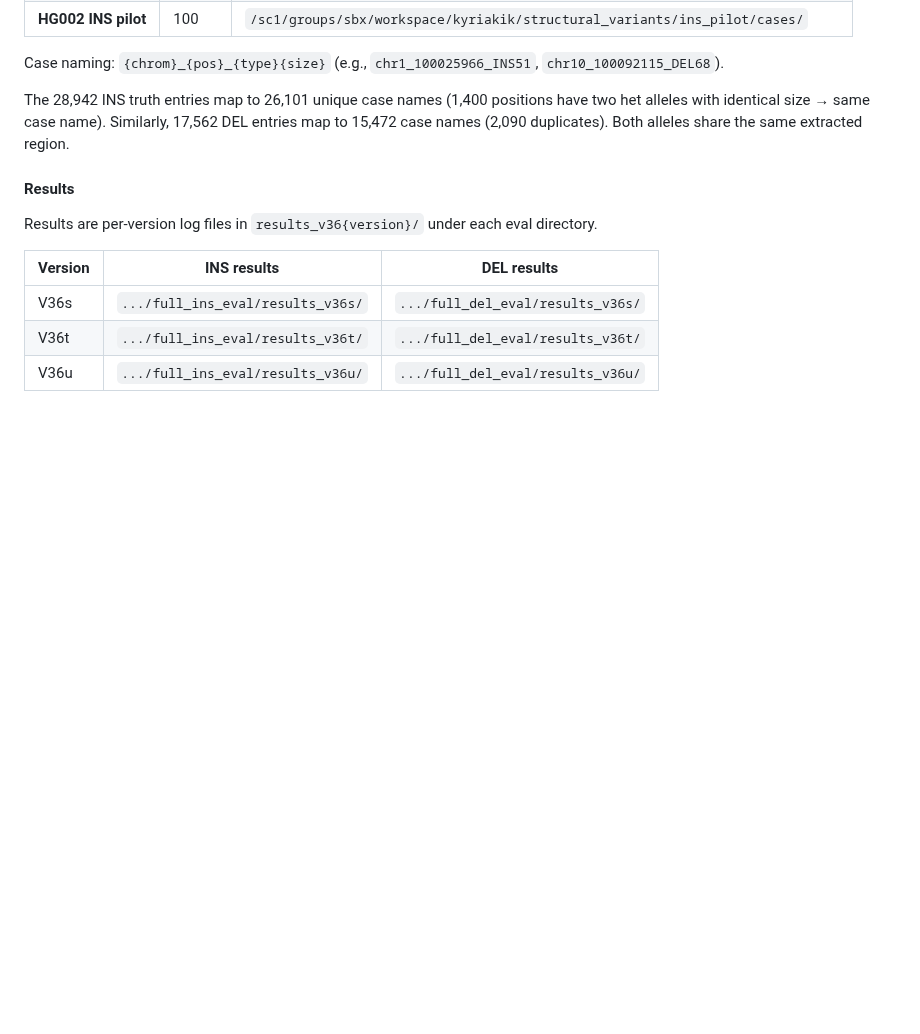
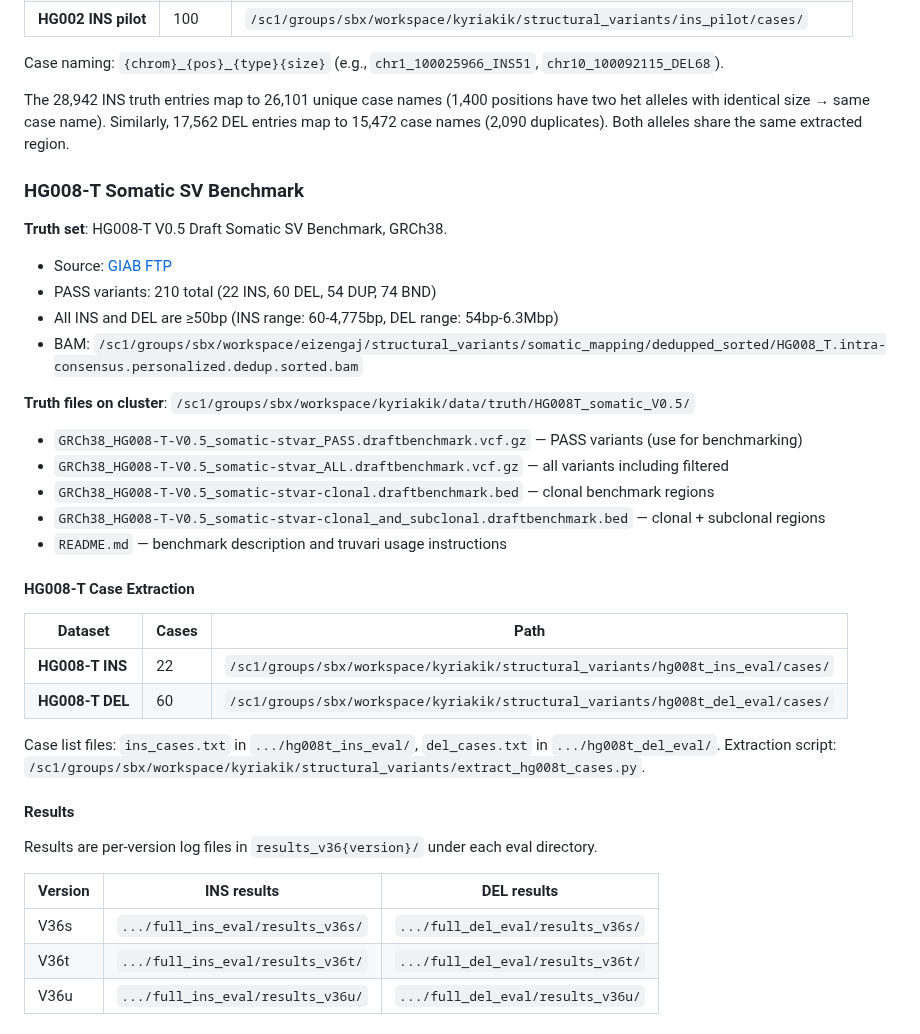
Before and after one commit to kokyriakidis/dinara, a Markdown page: CHECKPOINT.md, the part around the change. GitHub-like rendering; blank space fills up the shorter version.

Commit message:
Add HG008-T somatic SV benchmark to CHECKPOINT
Downloaded V0.5 draft benchmark from GIAB FTP. Extracted 82 cases
(22 INS + 60 DEL) from PASS truth set using HG008-T BAM.

Co-authored-by: Ona <no-reply@ona.com>

```diff
--- a/CHECKPOINT.md
+++ b/CHECKPOINT.md
@@ -1431,6 +1431,31 @@ Case naming: `{chrom}_{pos}_{type}{size}` (e.g., `chr1_100025966_INS51`, `chr10_
 
 The 28,942 INS truth entries map to 26,101 unique case names (1,400 positions have two het alleles with identical size → same case name). Similarly, 17,562 DEL entries map to 15,472 case names (2,090 duplicates). Both alleles share the same extracted region.
 
+### HG008-T Somatic SV Benchmark
+
+**Truth set**: HG008-T V0.5 Draft Somatic SV Benchmark, GRCh38.
+- Source: [GIAB FTP](https://ftp-trace.ncbi.nlm.nih.gov/ReferenceSamples/giab/data_somatic/HG008/Liss_lab/analysis/NIST_HG008-T_somatic-stvar-CNV_DraftBenchmark_V0.5-20260318/)
+- PASS variants: 210 total (22 INS, 60 DEL, 54 DUP, 74 BND)
+- All INS and DEL are ≥50bp (INS range: 60-4,775bp, DEL range: 54bp-6.3Mbp)
+- BAM: `/sc1/groups/sbx/workspace/eizengaj/structural_variants/somatic_mapping/dedupped_sorted/HG008_T.intra-consensus.personalized.dedup.sorted.bam`
+
+**Truth files on cluster**: `/sc1/groups/sbx/workspace/kyriakik/data/truth/HG008T_somatic_V0.5/`
+- `GRCh38_HG008-T-V0.5_somatic-stvar_PASS.draftbenchmark.vcf.gz` — PASS variants (use for benchmarking)
+- `GRCh38_HG008-T-V0.5_somatic-stvar_ALL.draftbenchmark.vcf.gz` — all variants including filtered
+- `GRCh38_HG008-T-V0.5_somatic-stvar-clonal.draftbenchmark.bed` — clonal benchmark regions
+- `GRCh38_HG008-T-V0.5_somatic-stvar-clonal_and_subclonal.draftbenchmark.bed` — clonal + subclonal regions
+- `README.md` — benchmark description and truvari usage instructions
+
+#### HG008-T Case Extraction
+
+| Dataset | Cases | Path |
+|---|---|---|
+| **HG008-T INS** | 22 | `/sc1/groups/sbx/workspace/kyriakik/structural_variants/hg008t_ins_eval/cases/` |
+| **HG008-T DEL** | 60 | `/sc1/groups/sbx/workspace/kyriakik/structural_variants/hg008t_del_eval/cases/` |
+
+Case list files: `ins_cases.txt` in `.../hg008t_ins_eval/`, `del_cases.txt` in `.../hg008t_del_eval/`.
+Extraction script: `/sc1/groups/sbx/workspace/kyriakik/structural_variants/extract_hg008t_cases.py`.
+
 #### Results
 
 Results are per-version log files in `results_v36{version}/` under each eval directory.
```
